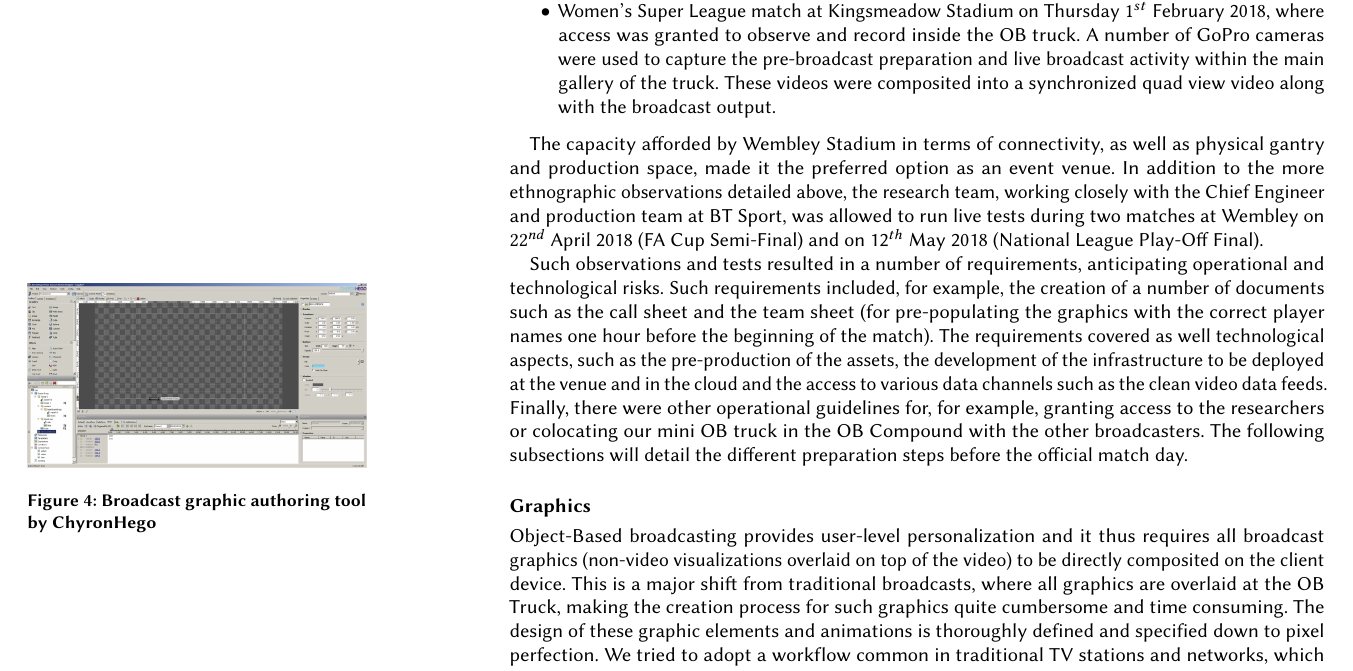
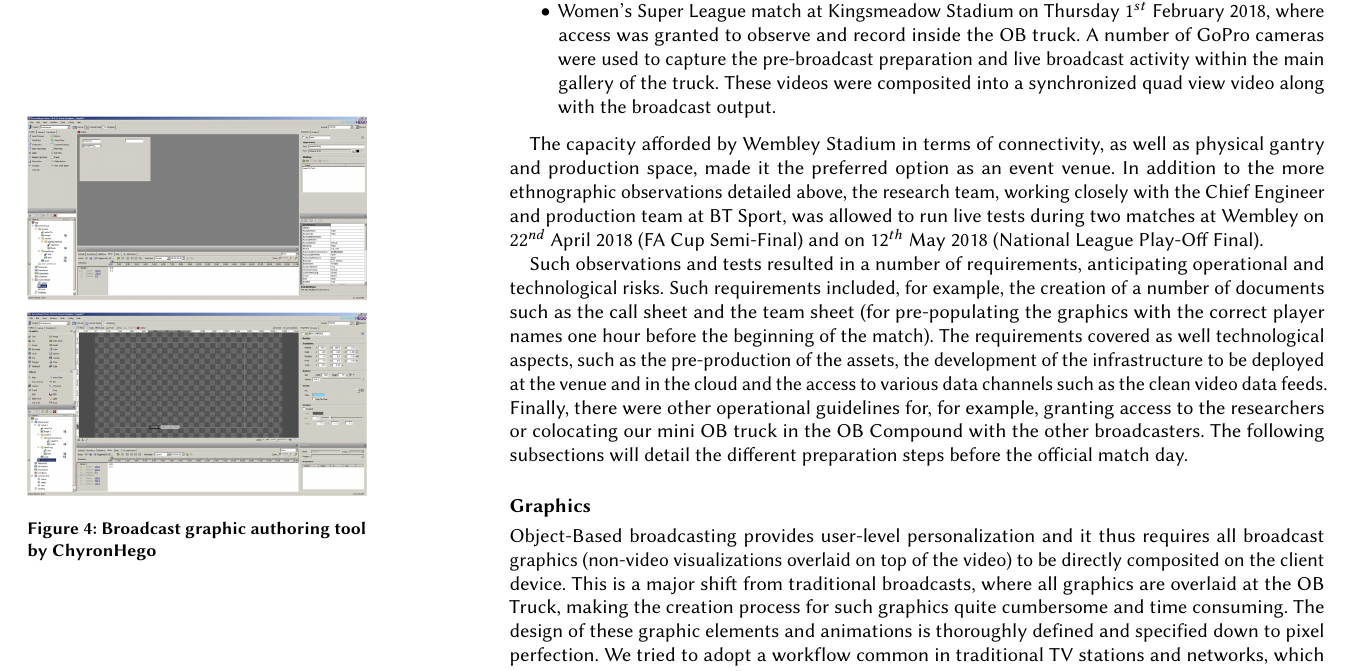
Before and after one commit to cwi-dis/CHI2019-Case-Study, a LaTeX paper (sample-sigchi-a.tex): part of page 4 of 8, cut so that both start at the same text. Compiled offline with pdfLaTeX.

Commit message:
updated two figures

```diff
--- a/sample-sigchi-a.tex
+++ b/sample-sigchi-a.tex
@@ -241,7 +241,7 @@ official match day.
 \subsection{Graphics}
 
 \begin{marginfigure}
-    \vspace{-10pc}
+    \vspace{-17pc}
     \includegraphics[width=\marginparwidth]{Figures/ChyronHegotool.jpg}
     \caption{Broadcast graphic authoring tool by ChyronHego}
     \label{fig:chyronhego}
```
Also changed, not shown: Figures/ChyronHegotool.jpg, Figures/overview.jpg, sample-sigchi-a.tex (2 more changed lines).
